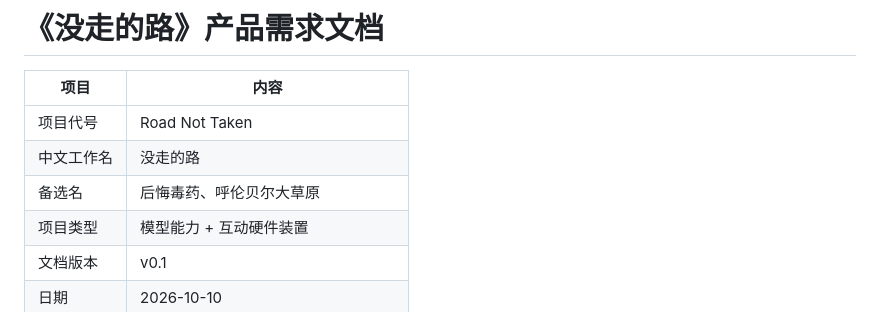
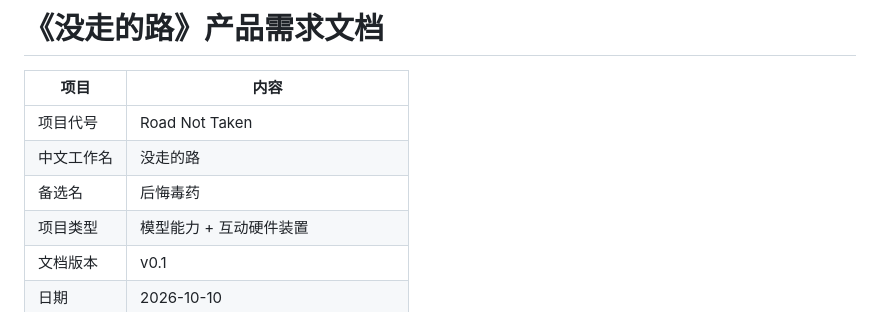
Before and after one commit to hahaha-hubhubhub/road-not-taken, a Markdown page: docs/PRD.md, the part around the change. Rendered like a GitHub page.

Commit message:
Update alternative project names in PRD

```diff
--- a/docs/PRD.md
+++ b/docs/PRD.md
@@ -4,7 +4,7 @@
 | --- | --- |
 | 项目代号 | Road Not Taken |
 | 中文工作名 | 没走的路 |
-| 备选名 | 后悔毒药、呼伦贝尔大草原 |
+| 备选名 | 后悔毒药 |
 | 项目类型 | 模型能力 + 互动硬件装置 |
 | 文档版本 | v0.1 |
 | 日期 | 2026-10-10 |
```
